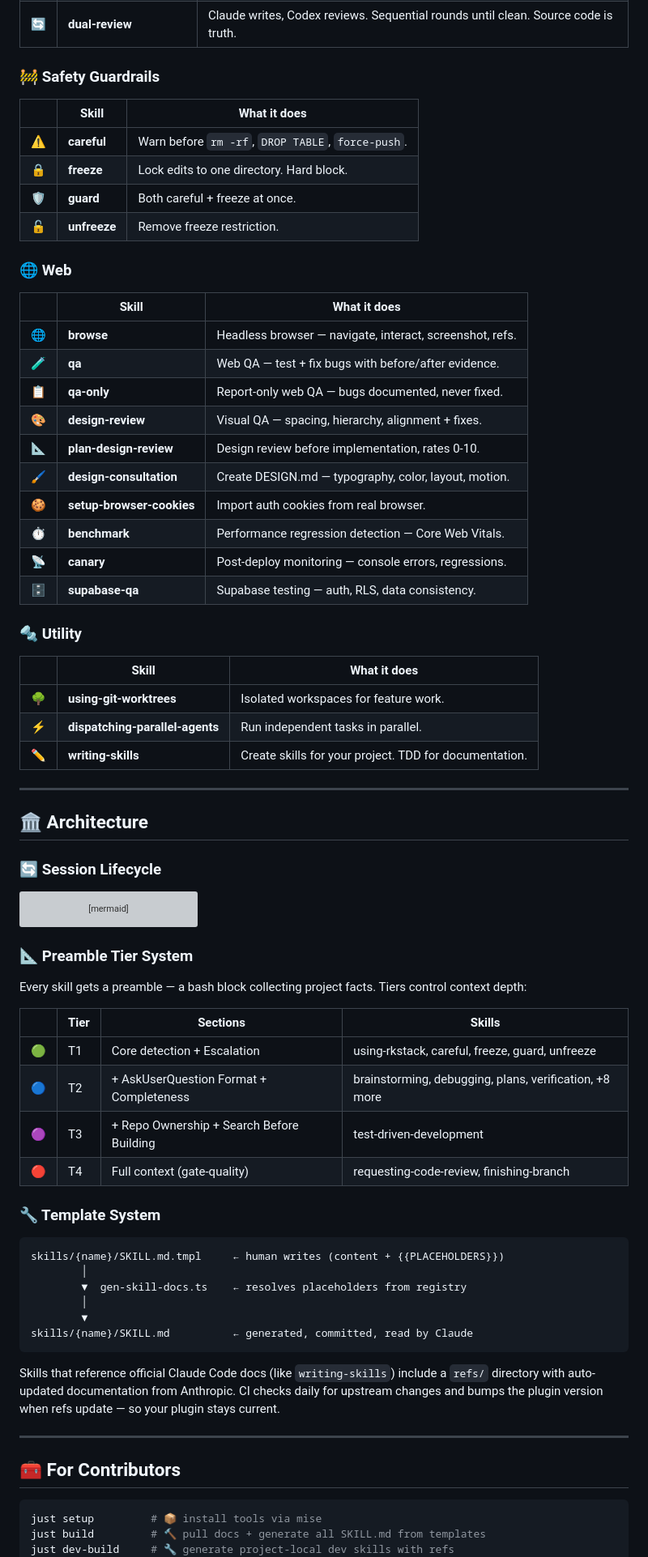
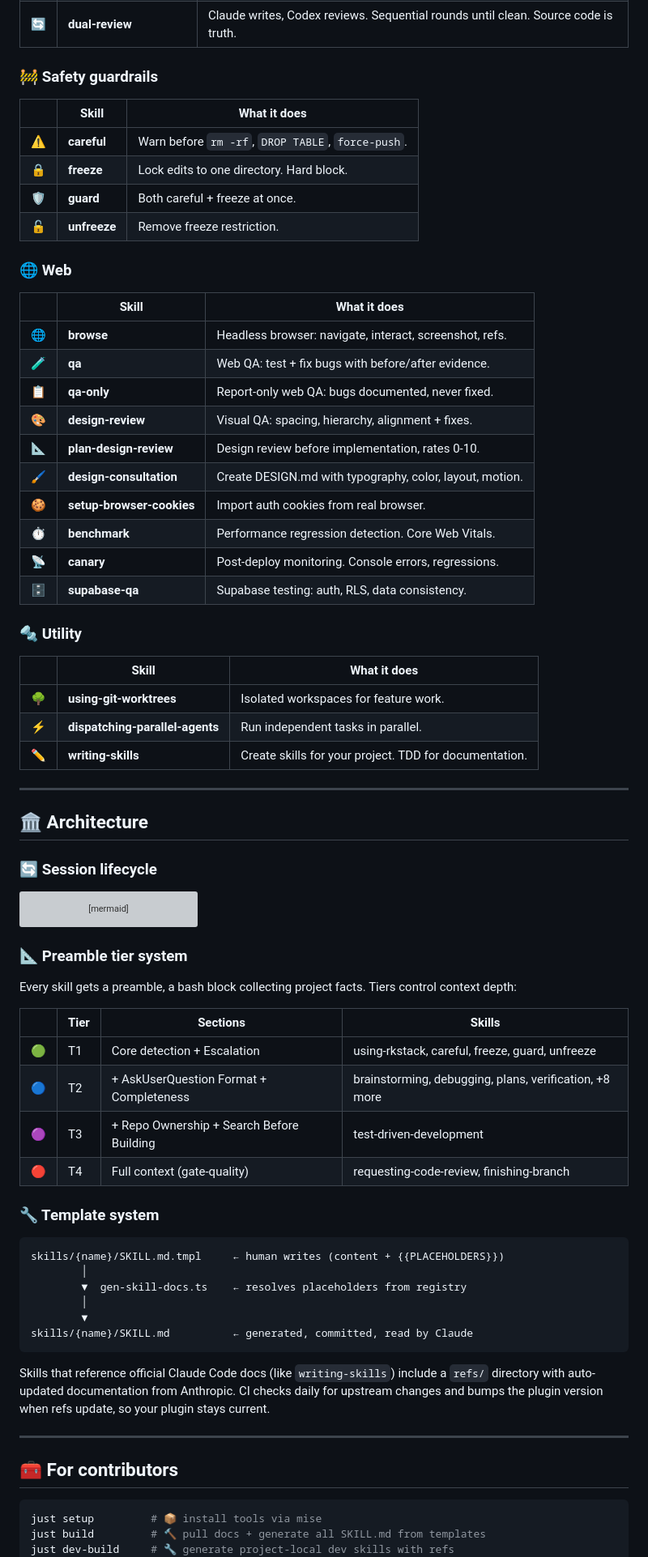
Before and after one commit to mrkhachaturov/rkstack, a Markdown page: README.md, the part around one of its changes. Shown at 81% size. GitHub-like rendering; grey boxes are pictures that could not be loaded.

````diff
--- a/README.md
+++ b/README.md
@@ -194,7 +194,7 @@ Each round gets tighter. Codex catches real issues Claude missed (missing CI pat
 | ✍️ | **humanizer** | Write like a human. 35 anti-AI constraints active during composition. |
 | 🔄 | **dual-review** | Claude writes, Codex reviews. Sequential rounds until clean. Source code is truth. |
 
-### 🚧 Safety Guardrails
+### 🚧 Safety guardrails
 
 | | Skill | What it does |
 |---|-------|-------------|
@@ -207,16 +207,16 @@ Each round gets tighter. Codex catches real issues Claude missed (missing CI pat
 
 | | Skill | What it does |
 |---|-------|-------------|
-| 🌐 | **browse** | Headless browser — navigate, interact, screenshot, refs. |
-| 🧪 | **qa** | Web QA — test + fix bugs with before/after evidence. |
-| 📋 | **qa-only** | Report-only web QA — bugs documented, never fixed. |
-| 🎨 | **design-review** | Visual QA — spacing, hierarchy, alignment + fixes. |
+| 🌐 | **browse** | Headless browser: navigate, interact, screenshot, refs. |
+| 🧪 | **qa** | Web QA: test + fix bugs with before/after evidence. |
+| 📋 | **qa-only** | Report-only web QA: bugs documented, never fixed. |
+| 🎨 | **design-review** | Visual QA: spacing, hierarchy, alignment + fixes. |
 | 📐 | **plan-design-review** | Design review before implementation, rates 0-10. |
-| 🖌️ | **design-consultation** | Create DESIGN.md — typography, color, layout, motion. |
+| 🖌️ | **design-consultation** | Create DESIGN.md with typography, color, layout, motion. |
 | 🍪 | **setup-browser-cookies** | Import auth cookies from real browser. |
-| ⏱️ | **benchmark** | Performance regression detection — Core Web Vitals. |
-| 📡 | **canary** | Post-deploy monitoring — console errors, regressions. |
-| 🗄️ | **supabase-qa** | Supabase testing — auth, RLS, data consistency. |
+| ⏱️ | **benchmark** | Performance regression detection. Core Web Vitals. |
+| 📡 | **canary** | Post-deploy monitoring. Console errors, regressions. |
+| 🗄️ | **supabase-qa** | Supabase testing: auth, RLS, data consistency. |
 
 ### 🔩 Utility
 
@@ -230,7 +230,7 @@ Each round gets tighter. Codex catches real issues Claude missed (missing CI pat
 
 ## 🏛️ Architecture
 
-### 🔄 Session Lifecycle
+### 🔄 Session lifecycle
 
 ```mermaid
 graph TD
@@ -248,9 +248,9 @@ graph TD
     style C fill:#6366f1,color:#fff
 ```
 
-### 📐 Preamble Tier System
+### 📐 Preamble tier system
 
-Every skill gets a preamble — a bash block collecting project facts. Tiers control context depth:
+Every skill gets a preamble, a bash block collecting project facts. Tiers control context depth:
 
 | | Tier | Sections | Skills |
 |---|------|----------|--------|
@@ -259,7 +259,7 @@ Every skill gets a preamble — a bash block collecting project facts. Tiers con
 | 🟣 | T3 | + Repo Ownership + Search Before Building | test-driven-development |
 | 🔴 | T4 | Full context (gate-quality) | requesting-code-review, finishing-branch |
 
-### 🔧 Template System
+### 🔧 Template system
 
 ```
 skills/{name}/SKILL.md.tmpl     ← human writes (content + {{PLACEHOLDERS}})
@@ -270,11 +270,11 @@ skills/{name}/SKILL.md.tmpl     ← human writes (content + {{PLACEHOLDERS}})
 skills/{name}/SKILL.md          ← generated, committed, read by Claude
 ```
 
-Skills that reference official Claude Code docs (like `writing-skills`) include a `refs/` directory with auto-updated documentation from Anthropic. CI checks daily for upstream changes and bumps the plugin version when refs update — so your plugin stays current.
+Skills that reference official Claude Code docs (like `writing-skills`) include a `refs/` directory with auto-updated documentation from Anthropic. CI checks daily for upstream changes and bumps the plugin version when refs update, so your plugin stays current.
 
 ---
 
-## 🧰 For Contributors
+## 🧰 For contributors
 
 ```bash
 just setup         # 📦 install tools via mise
````
Also changed, not shown: other parts of README.md (+12 -12 lines).
